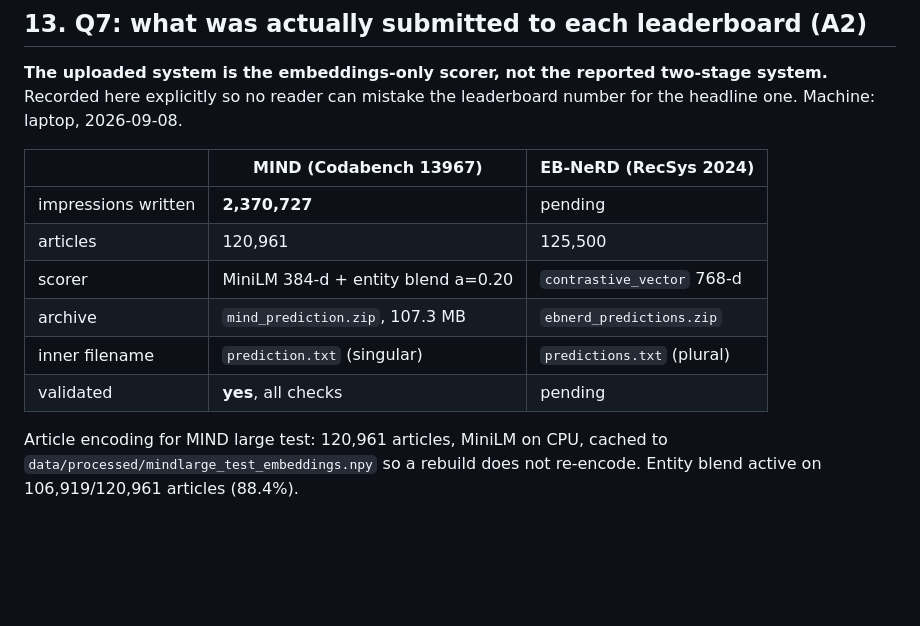
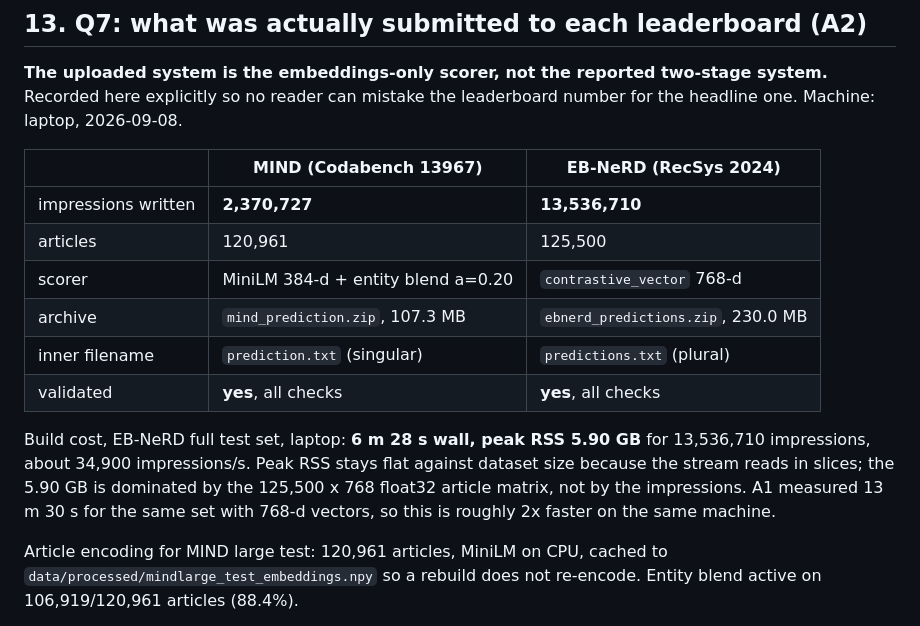
Before and after one commit to the-neemon/ire-a2, a Markdown page: docs/FACTS.md, the part around the change. Rendered like a GitHub page; blank space fills up the shorter version.

Commit message:
Both leaderboard submissions built and validated: MIND 2.37M, EB-NeRD 13.5M
Co-Authored-By: Claude Opus 5 <noreply@anthropic.com>

```diff
--- a/docs/FACTS.md
+++ b/docs/FACTS.md
@@ -549,12 +549,18 @@ Machine: laptop, 2026-09-08.
 
 | | MIND (Codabench 13967) | EB-NeRD (RecSys 2024) |
 |---|---|---|
-| impressions written | **2,370,727** | pending |
+| impressions written | **2,370,727** | **13,536,710** |
 | articles | 120,961 | 125,500 |
 | scorer | MiniLM 384-d + entity blend a=0.20 | `contrastive_vector` 768-d |
-| archive | `mind_prediction.zip`, 107.3 MB | `ebnerd_predictions.zip` |
+| archive | `mind_prediction.zip`, 107.3 MB | `ebnerd_predictions.zip`, 230.0 MB |
 | inner filename | `prediction.txt` (singular) | `predictions.txt` (plural) |
-| validated | **yes**, all checks | pending |
+| validated | **yes**, all checks | **yes**, all checks |
+
+Build cost, EB-NeRD full test set, laptop: **6 m 28 s wall, peak RSS 5.90 GB** for 13,536,710
+impressions, about 34,900 impressions/s. Peak RSS stays flat against dataset size because the
+stream reads in slices; the 5.90 GB is dominated by the 125,500 x 768 float32 article matrix,
+not by the impressions. A1 measured 13 m 30 s for the same set with 768-d vectors, so this is
+roughly 2x faster on the same machine.
 
 Article encoding for MIND large test: 120,961 articles, MiniLM on CPU, cached to
 `data/processed/mindlarge_test_embeddings.npy` so a rebuild does not re-encode. Entity blend
```
